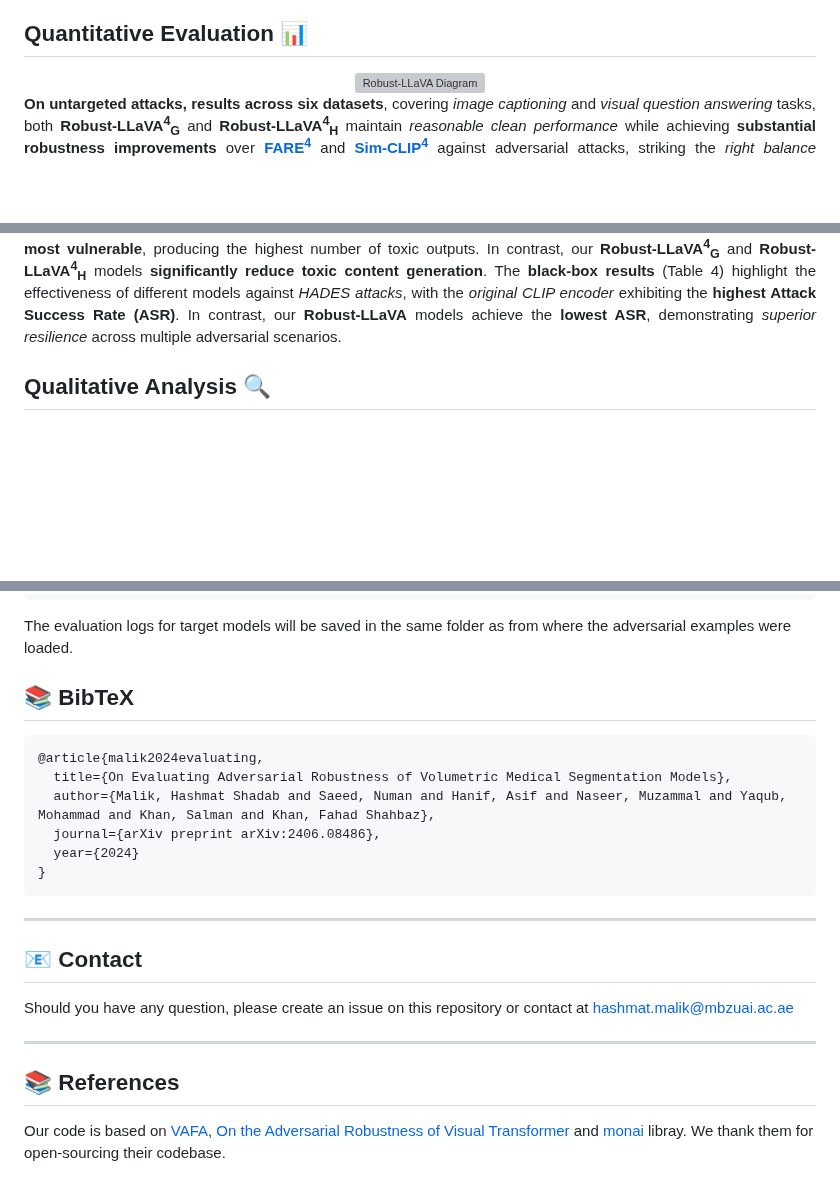
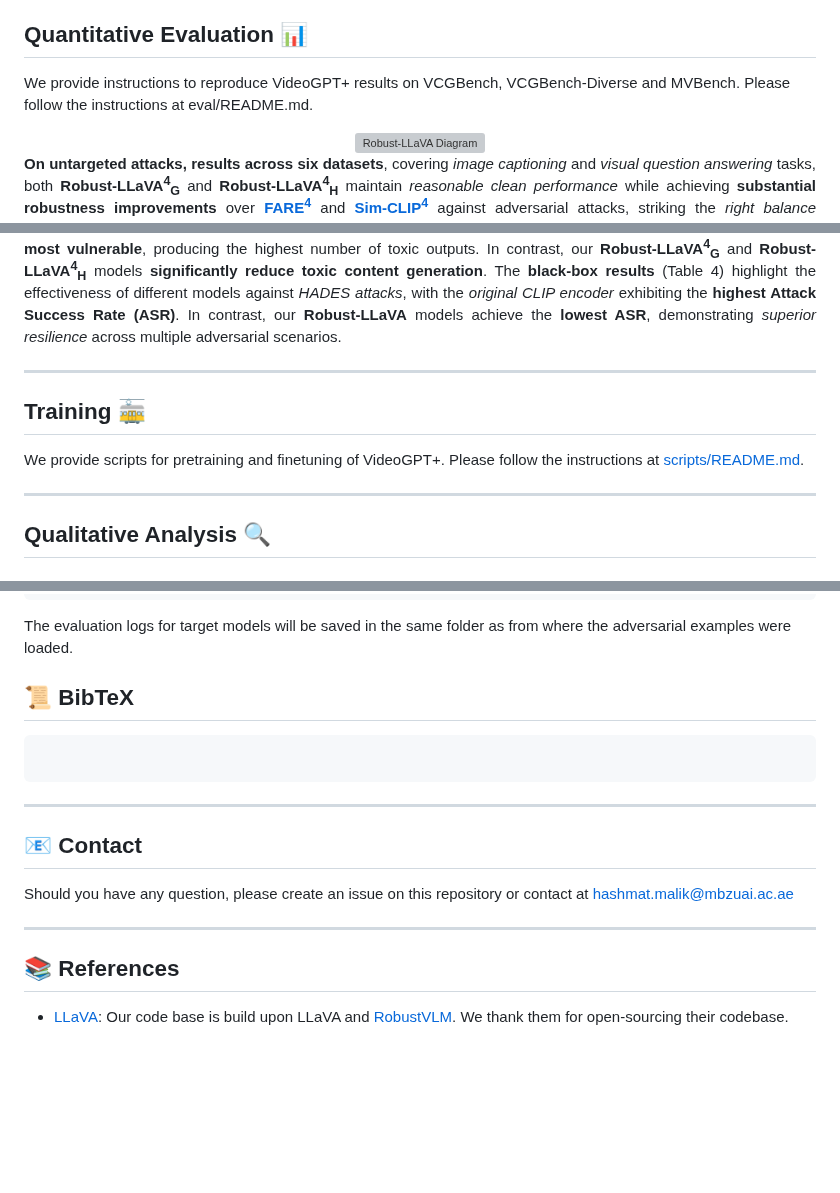
Before and after one commit to HashmatShadab/Robust-LLaVA, a Markdown page: README.md, 3 parts joined by grey strips. Drawn GitHub-style; blank space fills up the shorter version; grey boxes are pictures that could not be loaded.

Commit message:
Update README with new instructions and references
Added detailed instructions for reproducing VideoGPT+ results, training scripts, and clear links to additional resources. Updated references to acknowledge codebases like LLaVA and RobustVLM for better clarity and attribution.

````diff
--- a/README.md
+++ b/README.md
@@ -74,6 +74,7 @@ in <b>robust accuracy across all tasks and diverse datasets</b>, while <i>mainta
 
 ## Quantitative Evaluation 📊
 
+We provide instructions to reproduce VideoGPT+ results on VCGBench, VCGBench-Diverse and MVBench. Please follow the instructions at eval/README.md.
 
 <div align="center">
     <img src="./assets/Table1.png" alt="Robust-LLaVA Diagram" width="800">
@@ -132,6 +133,13 @@ jailbreak attacks.</b> The <b>white-box results</b> (Table 3) show that <i>LLaVA
 <span><b>Robust-LLaVA</b></span> models achieve the <b>lowest ASR</b>,
 demonstrating <i>superior resilience</i> across multiple adversarial scenarios.
 </p>
+
+---
+
+## Training :train:
+We provide scripts for pretraining and finetuning of VideoGPT+. Please follow the instructions at [scripts/README.md](scripts/README.md).
+
+---
 
 
 ## Qualitative Analysis :mag:
@@ -590,15 +599,10 @@ loaded.
 
 <a name="bibtex"/>
 
-## 📚 BibTeX
+## 📜 BibTeX
 
 ```bibtex
-@article{malik2024evaluating,
-  title={On Evaluating Adversarial Robustness of Volumetric Medical Segmentation Models},
-  author={Malik, Hashmat Shadab and Saeed, Numan and Hanif, Asif and Naseer, Muzammal and Yaqub, Mohammad and Khan, Salman and Khan, Fahad Shahbaz},
-  journal={arXiv preprint arXiv:2406.08486},
-  year={2024}
-}
+
 ```
 
 <hr />
@@ -615,6 +619,4 @@ Should you have any question, please create an issue on this repository or conta
 
 ## 📚 References
 
-Our code is based
-on [VAFA](https://github.com/asif-hanif/vafa?tab=readme-ov-file), [On the Adversarial Robustness of Visual Transformer](https://github.com/RulinShao/on-the-adversarial-robustness-of-visual-transformer)
-and [monai](https://github.com/Project-MONAI/MONAI) libray. We thank them for open-sourcing their codebase.
++ [LLaVA](https://github.com/haotian-liu/LLaVA): Our code base is build upon LLaVA and [RobustVLM](https://github.com/chs20/RobustVLM).  We thank them for open-sourcing their codebase.
````
Also changed, not shown: other parts of README.md (+1 -0 lines).
